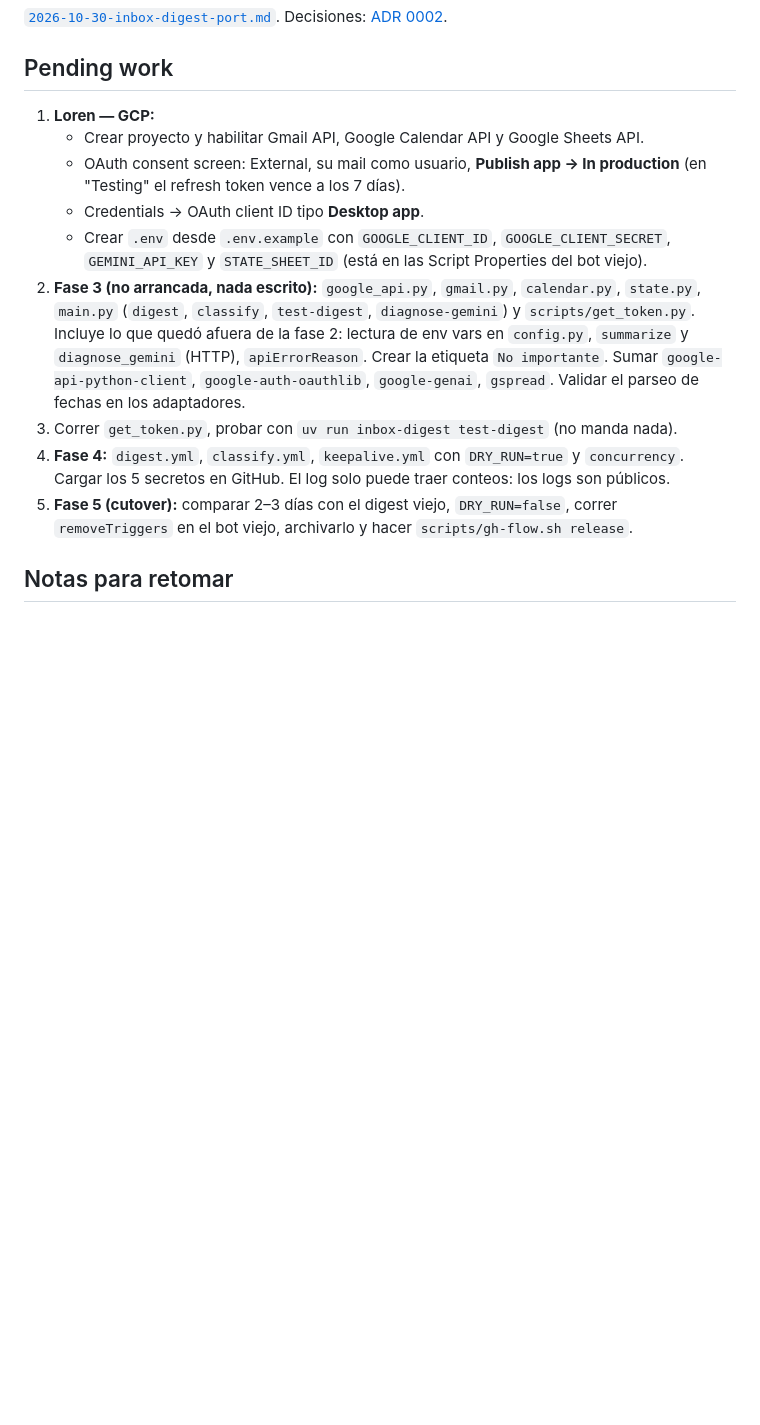
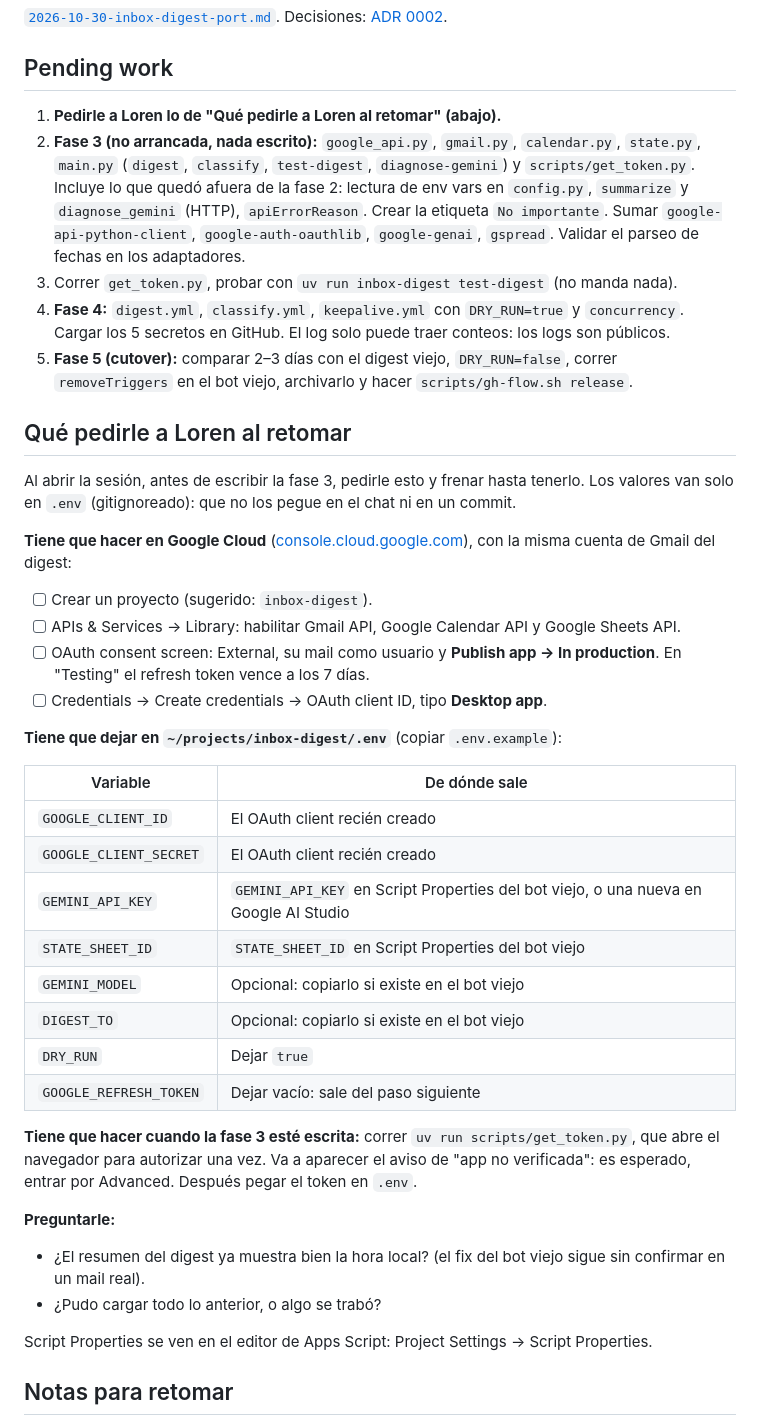
Before and after one commit to LorenGrz/inbox-digest, a Markdown page: docs/plans/HANDOFF.md, the part around the change. Drawn GitHub-style; blank space fills up the shorter version.

Commit message:
docs: lista de lo que hay que pedirle a Loren para la fase 3 (#3)
Co-authored-by: Claude Opus 5.5 <noreply@anthropic.com>

```diff
--- a/docs/plans/HANDOFF.md
+++ b/docs/plans/HANDOFF.md
@@ -27,13 +27,7 @@ Decisiones: [ADR 0002](../decisions/0002-python-github-actions.md).
 
 ## Pending work
 
-1. **Loren — GCP:**
-   - Crear proyecto y habilitar Gmail API, Google Calendar API y Google Sheets API.
-   - OAuth consent screen: External, su mail como usuario, **Publish app → In production**
-     (en "Testing" el refresh token vence a los 7 días).
-   - Credentials → OAuth client ID tipo **Desktop app**.
-   - Crear `.env` desde `.env.example` con `GOOGLE_CLIENT_ID`, `GOOGLE_CLIENT_SECRET`,
-     `GEMINI_API_KEY` y `STATE_SHEET_ID` (está en las Script Properties del bot viejo).
+1. **Pedirle a Loren lo de "Qué pedirle a Loren al retomar" (abajo).**
 2. **Fase 3 (no arrancada, nada escrito):** `google_api.py`, `gmail.py`, `calendar.py`,
    `state.py`, `main.py` (`digest`, `classify`, `test-digest`, `diagnose-gemini`) y
    `scripts/get_token.py`. Incluye lo que quedó afuera de la fase 2: lectura de env vars en
@@ -45,6 +39,45 @@ Decisiones: [ADR 0002](../decisions/0002-python-github-actions.md).
    Cargar los 5 secretos en GitHub. El log solo puede traer conteos: los logs son públicos.
 5. **Fase 5 (cutover):** comparar 2–3 días con el digest viejo, `DRY_RUN=false`, correr
    `removeTriggers` en el bot viejo, archivarlo y hacer `scripts/gh-flow.sh release`.
+
+## Qué pedirle a Loren al retomar
+
+Al abrir la sesión, antes de escribir la fase 3, pedirle esto y frenar hasta tenerlo. Los
+valores van solo en `.env` (gitignoreado): que no los pegue en el chat ni en un commit.
+
+**Tiene que hacer en Google Cloud** ([console.cloud.google.com](https://console.cloud.google.com)),
+con la misma cuenta de Gmail del digest:
+
+- [ ] Crear un proyecto (sugerido: `inbox-digest`).
+- [ ] APIs & Services → Library: habilitar Gmail API, Google Calendar API y Google Sheets API.
+- [ ] OAuth consent screen: External, su mail como usuario y **Publish app → In production**.
+      En "Testing" el refresh token vence a los 7 días.
+- [ ] Credentials → Create credentials → OAuth client ID, tipo **Desktop app**.
+
+**Tiene que dejar en `~/projects/inbox-digest/.env`** (copiar `.env.example`):
+
+| Variable | De dónde sale |
+|---|---|
+| `GOOGLE_CLIENT_ID` | El OAuth client recién creado |
+| `GOOGLE_CLIENT_SECRET` | El OAuth client recién creado |
+| `GEMINI_API_KEY` | `GEMINI_API_KEY` en Script Properties del bot viejo, o una nueva en Google AI Studio |
+| `STATE_SHEET_ID` | `STATE_SHEET_ID` en Script Properties del bot viejo |
+| `GEMINI_MODEL` | Opcional: copiarlo si existe en el bot viejo |
+| `DIGEST_TO` | Opcional: copiarlo si existe en el bot viejo |
+| `DRY_RUN` | Dejar `true` |
+| `GOOGLE_REFRESH_TOKEN` | Dejar vacío: sale del paso siguiente |
+
+**Tiene que hacer cuando la fase 3 esté escrita:** correr `uv run scripts/get_token.py`, que
+abre el navegador para autorizar una vez. Va a aparecer el aviso de "app no verificada": es
+esperado, entrar por Advanced. Después pegar el token en `.env`.
+
+**Preguntarle:**
+
+- ¿El resumen del digest ya muestra bien la hora local? (el fix del bot viejo sigue sin
+  confirmar en un mail real).
+- ¿Pudo cargar todo lo anterior, o algo se trabó?
+
+Script Properties se ven en el editor de Apps Script: Project Settings → Script Properties.
 
 ## Notas para retomar
 
```
